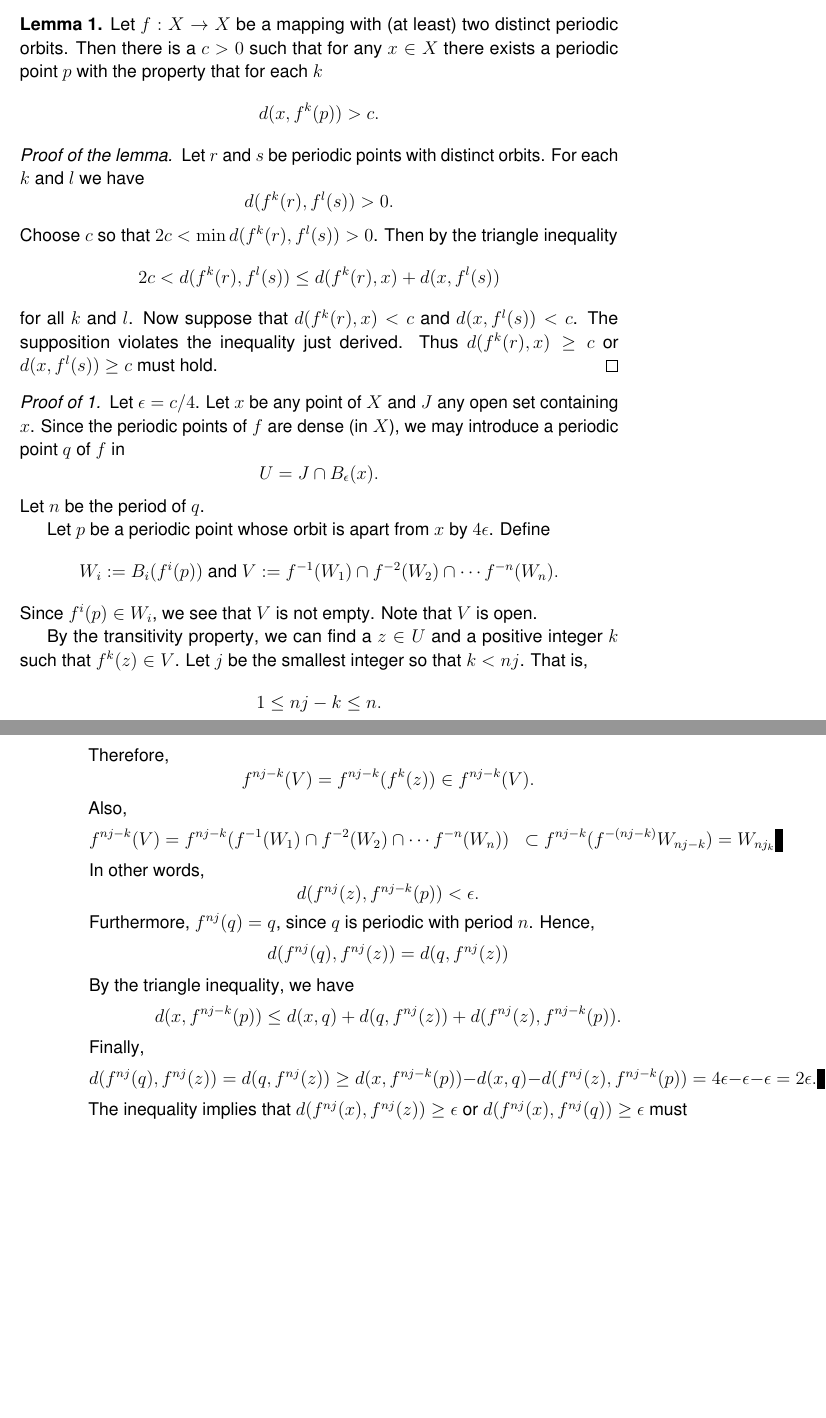
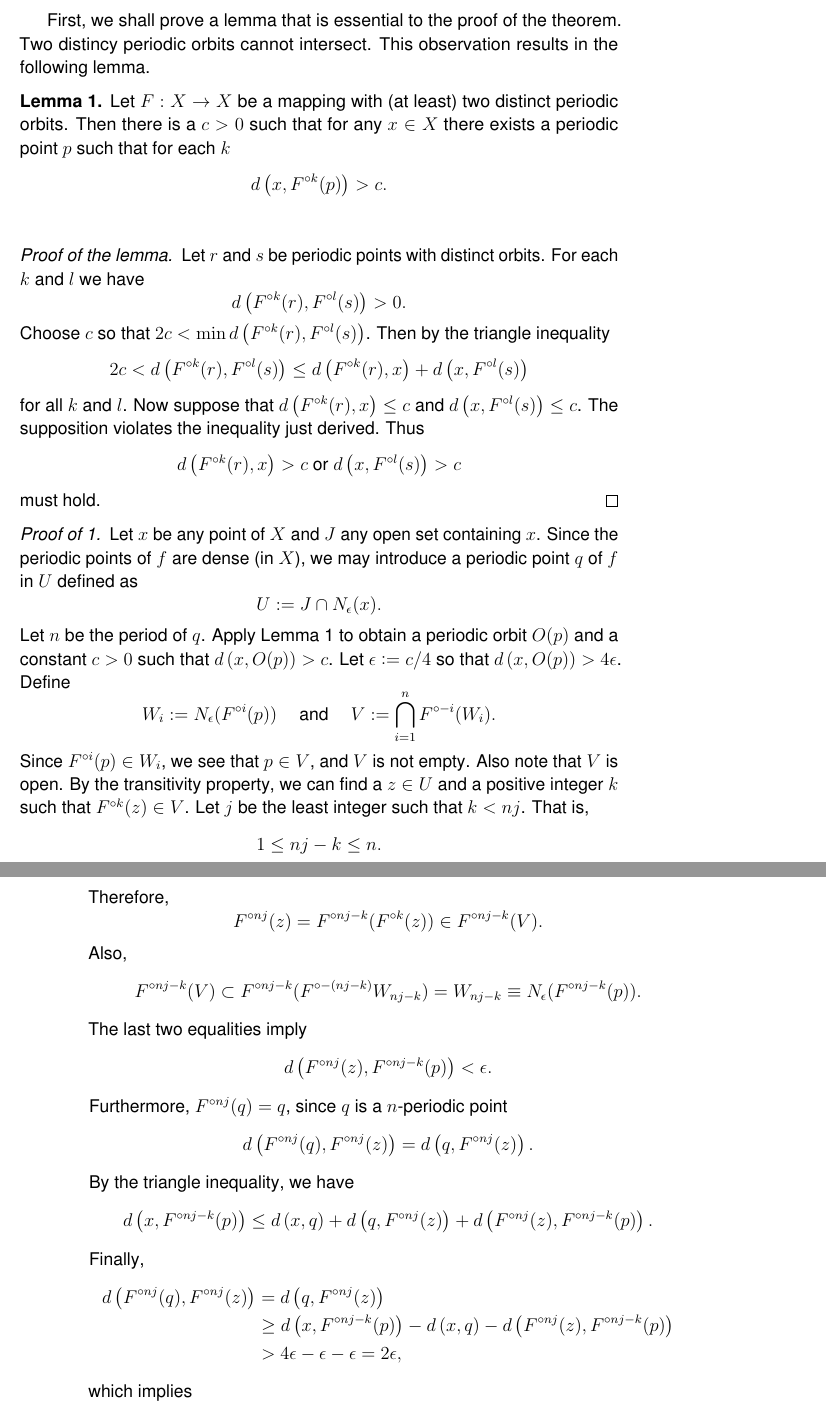
Before and after one commit to atkm/thesis, a LaTeX thesis (essays/devaney/devaney.tex): two parts of pages 3 and 4 of 6 before the commit and two parts of pages 3 and 4 of 8 after it, joined at a grey line, cut at the place of the change, the shorter picture padded with empty space. Compiled offline with pdfLaTeX.

Commit message:
notes for devaney

```diff
--- a/essays/devaney/devaney.tex
+++ b/essays/devaney/devaney.tex
@@ -98,70 +96,92 @@ We will show that sensitive dependence on initial conditions can be derived from
   \end{equation*}
   \label{thm:banks}
 \end{theorem}
+First, we shall prove a lemma that is essential to the proof of the theorem.
+Two distincy periodic orbits cannot intersect.
+This observation results in the following lemma.
 \begin{lemma}
-  Let $f: X\rar X$ be a mapping with (at least) two distinct periodic orbits.
+  Let $F: X\rar X$ be a mapping with (at least) two distinct periodic orbits.
   Then there is a $c > 0$ such that for any $x\in X$ there exists a periodic
-  point $p$ with the property that for each $k$
+  point $p$ such that for each $k$
   \begin{equation*}
-    d(x, f^k(p)) > c.
+    \metric{x, \itr{F}{k}(p)} > c.
   \end{equation*}
-\end{lemma}
+  \label{lem:dev1}
 \begin{proof}[Proof of the lemma]
   Let $r$ and $s$ be periodic points with distinct orbits. For each $k$ and $l$ we have
   \begin{equation*}
-    d(f^k(r), f^l(s)) > 0.
+    \metric{\itr{F}{k}(r), \itr{F}{l}(s)} > 0.
   \end{equation*}
-  Choose $c$ so that $2c < \min d(f^k(r),f^l(s)) > 0$. Then by the triangle inequality
+  Choose $c$ so that $2c < \min \metric{\itr{F}{k}(r),\itr{F}{l}(s)}$.
+  Then by the triangle inequality
   \begin{equation*}
-    2c < d(f^k(r),f^l(s)) \leq d(f^k(r),x) + d(x,f^l(s))
+    2c < \metric{\itr{F}{k}(r),\itr{F}{l}(s)} \leq \metric{\itr{F}{k}(r),x} + \metric{x,\itr{F}{l}(s)}
   \end{equation*}
-  for all $k$ and $l$. Now suppose that $d(f^k(r),x)<c$ and $d(x,f^l(s))<c$. The supposition
-  violates the inequality just derived. Thus $d(f^k(r),x) \geq c$ or $d(x,f^l(s)) \geq c$ must hold.
+  for all $k$ and $l$.
+  Now suppose that $\metric{\itr{F}{k}(r),x} \leq c$ and $\metric{x,\itr{F}{l}(s)} \leq c$. The supposition
+  violates the inequality just derived. Thus
+  \begin{equation*}
+    \metric{\itr{F}{k}(r),x} > c \mbox{ or } \metric{x,\itr{F}{l}(s)} > c
+  \end{equation*}
+  must hold.
 \end{proof}
+\end{lemma}
+%
 \begin{proof}[Proof of \ref{thm:banks}]
-  Let $\epsilon = c/4$. Let $x$ be any point of $X$ and $J$ any open set containing $x$.
+  Let $x$ be any point of $X$ and $J$ any open set containing $x$.
   Since the periodic points of $f$ are dense (in $X$), we may introduce a periodic point
-  $q$ of $f$ in
+  $q$ of $f$ in $U$ defined as
   \begin{equation*}
-    U = J\cap B_\epsilon(x).
+    U \ceq J\cap \oball{\epsilon}{x}.
   \end{equation*}
   Let $n$ be the period of $q$.
-
-  Let $p$ be a periodic point whose orbit is apart from $x$ by $4\epsilon$. Define
+  Apply Lemma~\ref{lem:dev1} to obtain a periodic orbit $O(p)$ and a constant $c > 0$ such that $\metric{x, O(p)} > c$.
+  Let $\epsilon \ceq c/4$ so that $\metric{x, O(p)} > 4\epsilon$.
+  Define
   \begin{equation*}
-    W_i := B_i(f^i(p)) \text{ and } V := f^{-1}(W_1) \cap f^{-2}(W_2) \cap \cdots f^{-n}(W_n).
+    W_i := \oball{\epsilon}{\itr{F}{i}(p)} \quad\text{ and }\quad V := \bigcap\limits_{i = 1}^{n} \itr{F}{-i}(W_i).
   \end{equation*}
-  Since $f^i(p) \in W_i$, we see that $V$ is not empty. Note that $V$ is open.
-
+  Since $\itr{F}{i}(p) \in W_i$, we see that $p \in V$, and $V$ is not empty.
+  Also note that $V$ is open.
   By the transitivity property, we can find a $z\in U$ and a positive integer $k$ such that
-  $f^k(z) \in V$. Let $j$ be the smallest integer so that $k < nj$. That is,
+  $\itr{F}{k}(z) \in V$. Let $j$ be the least integer such that $k < nj$.
+  That is,
   \begin{equation*}
     1 \leq nj - k \leq n.
   \end{equation*}
   Therefore,
   \begin{equation*}
-    f^{nj - k} (V) = f^{nj - k} (f^k(z)) \in f^{nj-k}(V).
+    \itr{F}{nj} (z) = \itr{F}{nj - k} (\itr{F}k(z)) \in \itr{F}{nj-k}(V).
   \end{equation*}
   Also,
-  \begin{align*}
-     f^{nj - k}(V) &= f^{nj - k} (f^{-1}(W_1) \cap f^{-2}(W_2) \cap \cdots f^{-n}(W_n))
-     &\subset f^{nj - k}(f^{-(nj - k)} W_{nj-k})
-     &= W_{nj_k}
-  \end{align*}
-  In other words,
   \begin{equation*}
-    d(f^{nj}(z), f^{nj - k}(p)) < \epsilon.
+     \itr{F}{nj - k}(V) \subset \itr{F}{nj - k}(\itr{F}{-(nj - k)} W_{nj-k})
+     = W_{nj-k}
+     \equiv \oball{\epsilon}{\itr{F}{nj-k}(p)}.
   \end{equation*}
-  Furthermore, $f^{nj}(q) = q$, since $q$ is periodic with period $n$. Hence,
+  The last two equalities imply
   \begin{equation*}
-    d(f^{nj}(q), f^{nj}(z)) = d(q, f^{nj}(z))
+    \metric{\itr{F}{nj}(z), \itr{F}{nj - k}(p)} < \epsilon.
+  \end{equation*}
+  Furthermore, $\itr{F}{nj}(q) = q$, since $q$ is a $n$-periodic point
+  \begin{equation*}
+    \metric{\itr{F}{nj}(q), \itr{F}{nj}(z)} = \metric{q, \itr{F}{nj}(z)}.
   \end{equation*}
   By the triangle inequality, we have
   \begin{equation*}
-    d(x, f^{nj-k}(p)) \leq d(x,q) + d(q, f^{nj}(z)) + d(f^{nj}(z), f^{nj - k}(p)).
+    \metric{x, \itr{F}{nj-k}(p)} \leq \metric{x,q} + \metric{q, \itr{F}{nj}(z)} + \metric{\itr{F}{nj}(z), \itr{F}{nj - k}(p)}.
   \end{equation*}
   Finally,
+  \begin{align*}
+    \metric{\itr{F}{nj}(q), \itr{F}{nj}(z)}
+    &= \metric{q, \itr{F}{nj}(z)}  \\
+    &\geq  \metric{x, \itr{F}{nj-k}(p)} - \metric{x,q} - \metric{\itr{F}{nj}(z), \itr{F}{nj - k}(p)}  \\
+    &> 4\epsilon - \epsilon - \epsilon
+    = 2\epsilon,
+  \end{align*}
+  which implies
   \begin{equation*}
-    d(f^{nj}(q), f^{nj}(z)) = d(q, f^{nj}(z)) \geq  d(x, f^{nj-k}(p)) - d(x,q) - d(f^{nj}(z), f^{nj - k}(p)) = 4\epsilon - \epsilon - \epsilon = 2\epsilon.
+    \metric{\itr{F}{nj}(q), \itr{F}{nj}(x)} + \metric{\itr{F}{nj}(x), \itr{F}{nj}(z)}
+    \geq \metric{\itr{F}{nj}(q), \itr{F}{nj}(z)}
+    > 2\epsilon.
   \end{equation*}
-  The inequality implies that $d(f^{nj}(x), f^{nj}(z)) \geq \epsilon$ or $d(f^{nj}(x), f^{nj}(q)) \geq \epsilon$ must hold.
```
Also changed, not shown: essays/prelims/prelims.tex (+1 -1 lines), essays/devaney/devaney.tex (16 more changed lines), 1 other file.
